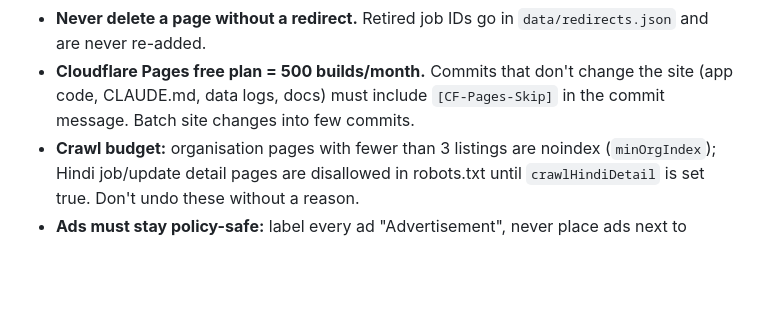
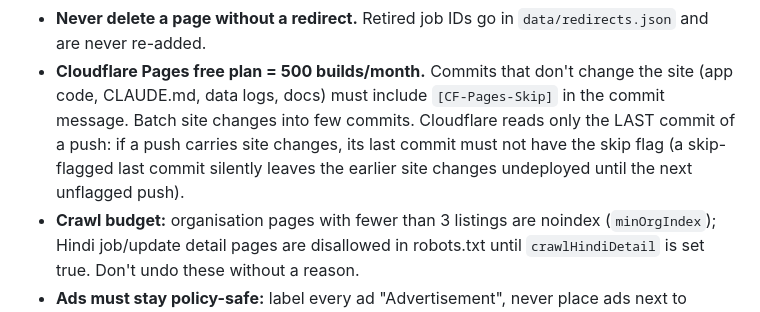
Before and after one commit to wAS1998-stack/news-views-jobs, a Markdown page: CLAUDE.md, the part around the change. GitHub-like rendering; blank space fills up the shorter version.

Commit message:
CLAUDE.md: a push's last commit decides whether Cloudflare deploys (deploys the pending quiz feed)
The previous push carried site changes (app quiz feed, bannerOnPages switch) but ended with a [CF-Pages-Skip]
commit, so Cloudflare skipped the whole push. This unflagged commit deploys them and records the rule.

Co-Authored-By: Claude Opus 5.5 <noreply@anthropic.com>
Claude-Session: https://claude.ai/code/session_01X7Lz4i2zEVSVfc6F36fuBa

```diff
--- a/CLAUDE.md
+++ b/CLAUDE.md
@@ -62,7 +62,9 @@ hurting users or breaking Google's policies.
   dates). Closed jobs never show an Apply button, are never pushed or posted to Telegram.
 - **Never delete a page without a redirect.** Retired job IDs go in `data/redirects.json` and are never re-added.
 - **Cloudflare Pages free plan = 500 builds/month.** Commits that don't change the site (app code, CLAUDE.md, data
-  logs, docs) must include `[CF-Pages-Skip]` in the commit message. Batch site changes into few commits.
+  logs, docs) must include `[CF-Pages-Skip]` in the commit message. Batch site changes into few commits. Cloudflare
+  reads only the LAST commit of a push: if a push carries site changes, its last commit must not have the skip flag
+  (a skip-flagged last commit silently leaves the earlier site changes undeployed until the next unflagged push).
 - **Crawl budget:** organisation pages with fewer than 3 listings are noindex (`minOrgIndex`); Hindi job/update detail
   pages are disallowed in robots.txt until `crawlHindiDetail` is set true. Don't undo these without a reason.
 - **Ads must stay policy-safe:** label every ad "Advertisement", never place ads next to Apply/Download buttons, never
```
